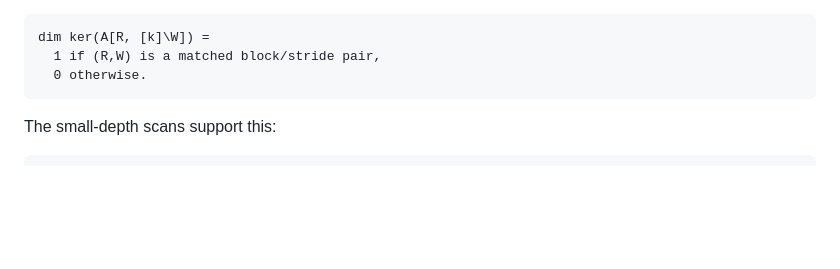
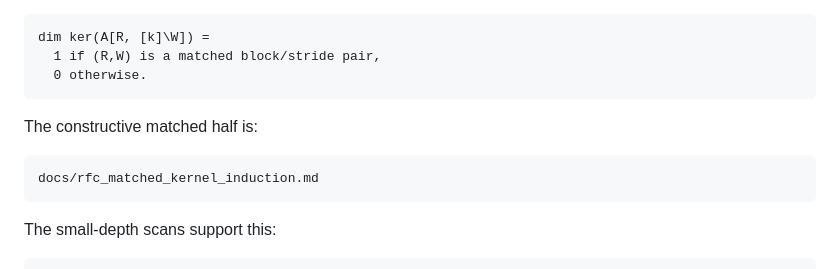
Before and after one commit to ladnir/cfri, a Markdown page: docs/rfc_systematic_distance_certificate_outline.md, the part around the change. Rendered like a GitHub page; blank space fills up the shorter version.

````diff
--- a/docs/rfc_systematic_distance_certificate_outline.md
+++ b/docs/rfc_systematic_distance_certificate_outline.md
@@ -98,6 +98,12 @@ Equivalently, at the exact boundary `|R| |W| = k`, the desired rank statement is
 dim ker(A[R, [k]\W]) =
   1 if (R,W) is a matched block/stride pair,
   0 otherwise.
+```
+
+The constructive matched half is:
+
+```text
+docs/rfc_matched_kernel_induction.md
 ```
 
 The small-depth scans support this:
````
Also changed, not shown: docs/rfc_matched_kernel_induction.md (added, +126 -0 lines), docs/rfc_uncertainty_exact_stability_proof.md (+6 -0 lines).
